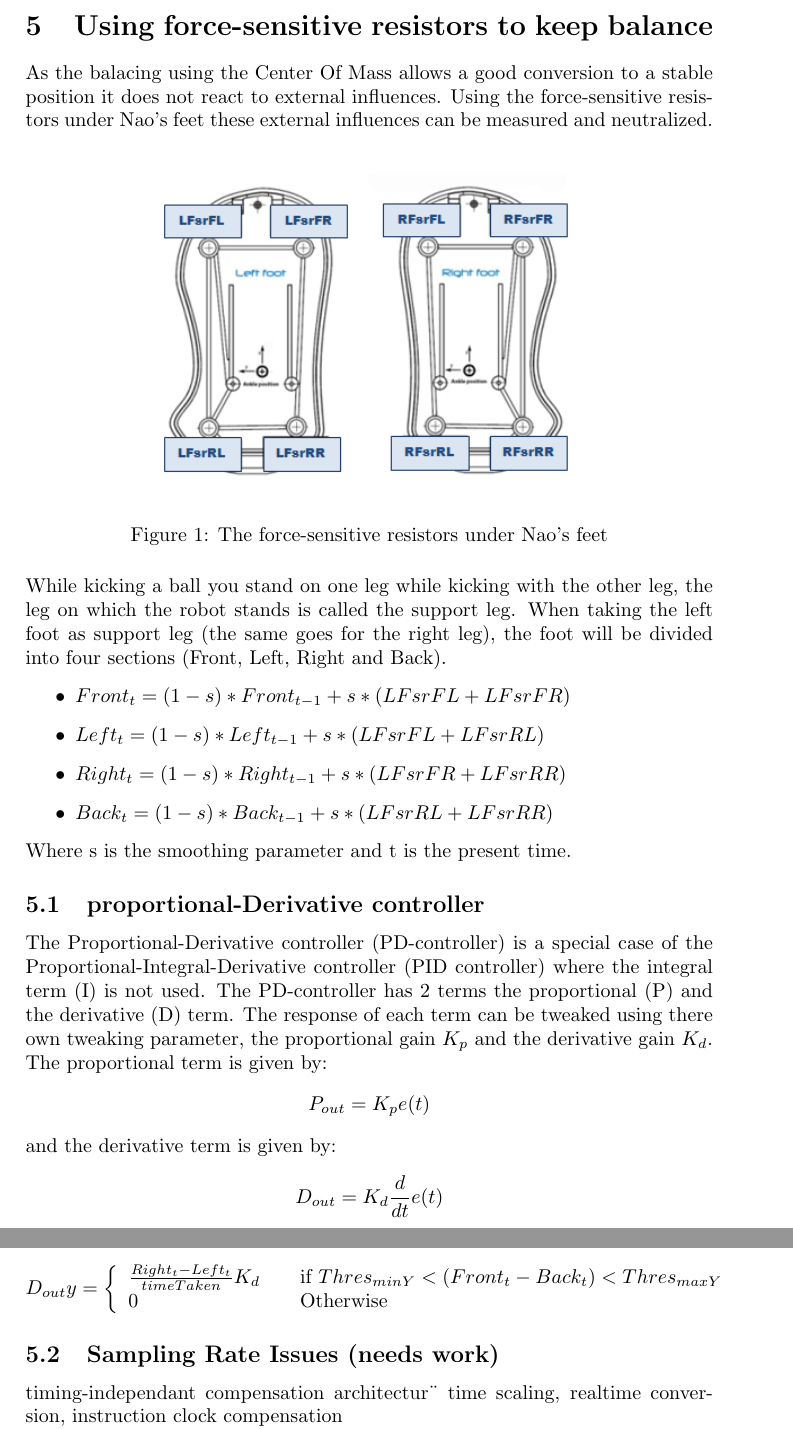
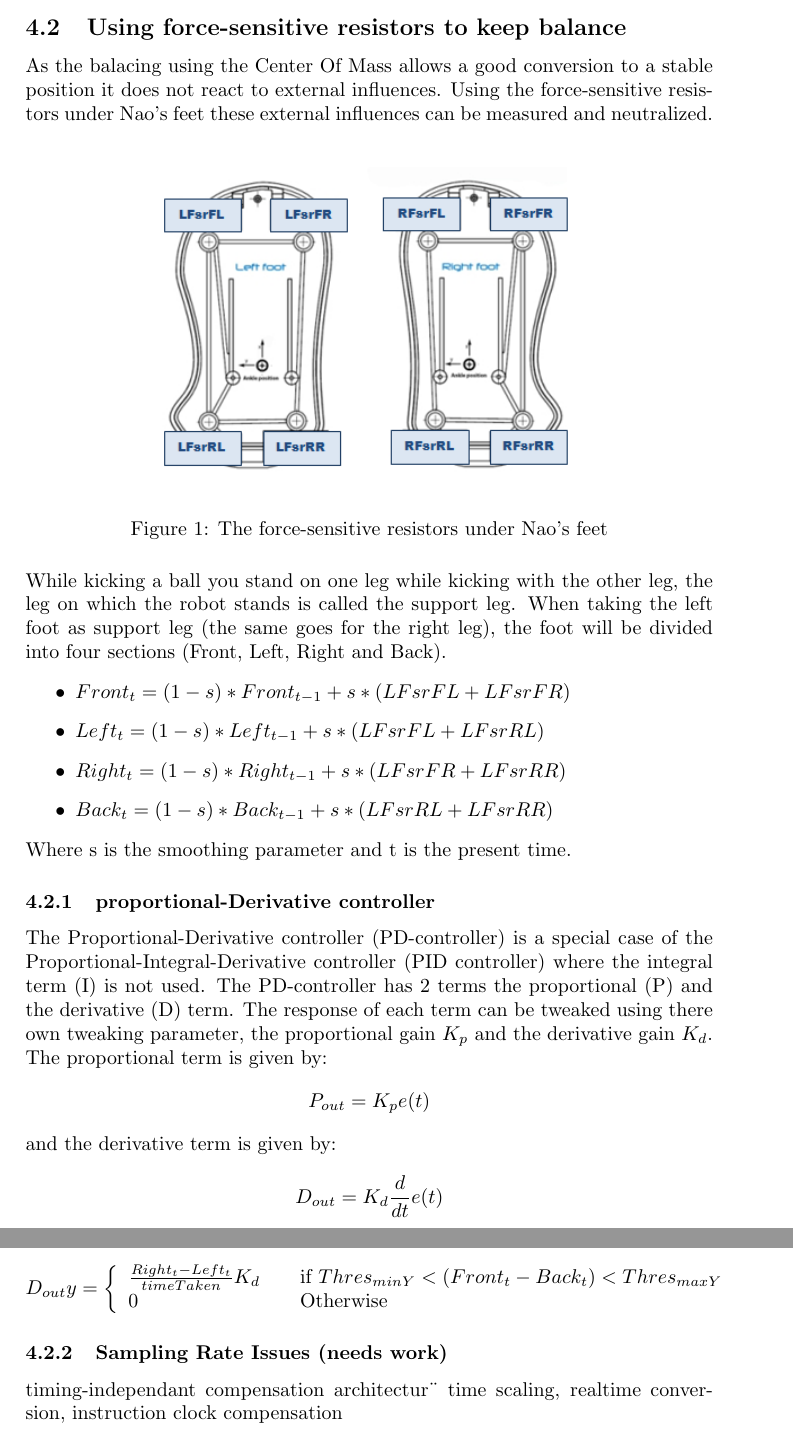
Before and after one commit to inge91/Tweedejaars-project, a LaTeX document (Report/report.tex): two parts of pages 4 and 5 of 13, joined at a grey line, cut so that both start at the same text. Compiled offline with pdfLaTeX.

Commit message:
fix section layout of report

```diff
--- a/Report/report.tex
+++ b/Report/report.tex
@@ -141,8 +141,7 @@ of angles with the largest reduction in error. This approach is acceptably fast
 when actuating two joints, but has the downside of having a complexity of $\mathcal{O}(3^n)$
 in amount of actuated joints.
 
-\newpage
-\section{Using force-sensitive resistors to keep balance}
+\subsection{Using force-sensitive resistors to keep balance}
 
 As the balacing using the Center Of Mass allows a good conversion to a stable position it does not react to external influences.
 Using the force-sensitive resistors under Nao's feet these external influences can be measured and neutralized.
@@ -162,7 +161,7 @@ When taking the left foot as support leg (the same goes for the right leg), the
 \end{itemize}
 Where s is the smoothing parameter and t is the present time.
 
-\subsection{proportional-Derivative controller}
+\subsubsection{proportional-Derivative controller}
 
 The Proportional-Derivative controller (PD-controller) is a special case of the Proportional-Integral-Derivative controller (PID controller) where the integral term (I) is not used.  The PD-controller has 2 terms the proportional (P) and the derivative (D) term. The response of each term can be tweaked using there own tweaking parameter, the proportional gain $K_p$ and the derivative gain $K_d$. \\
 The proportional term is given by:
@@ -218,7 +217,7 @@ $Thres_{min Y} = -Thres_{max Y}$
   \end{array} \right.
 \]
 
-\subsection{Sampling Rate Issues (needs work)}
+\subsubsection{Sampling Rate Issues (needs work)}
 
 timing-independant compensation architectur¨
 time scaling, realtime conversion, instruction clock compensation
```
Also changed, not shown: Report/report.tex (6 more changed lines).
